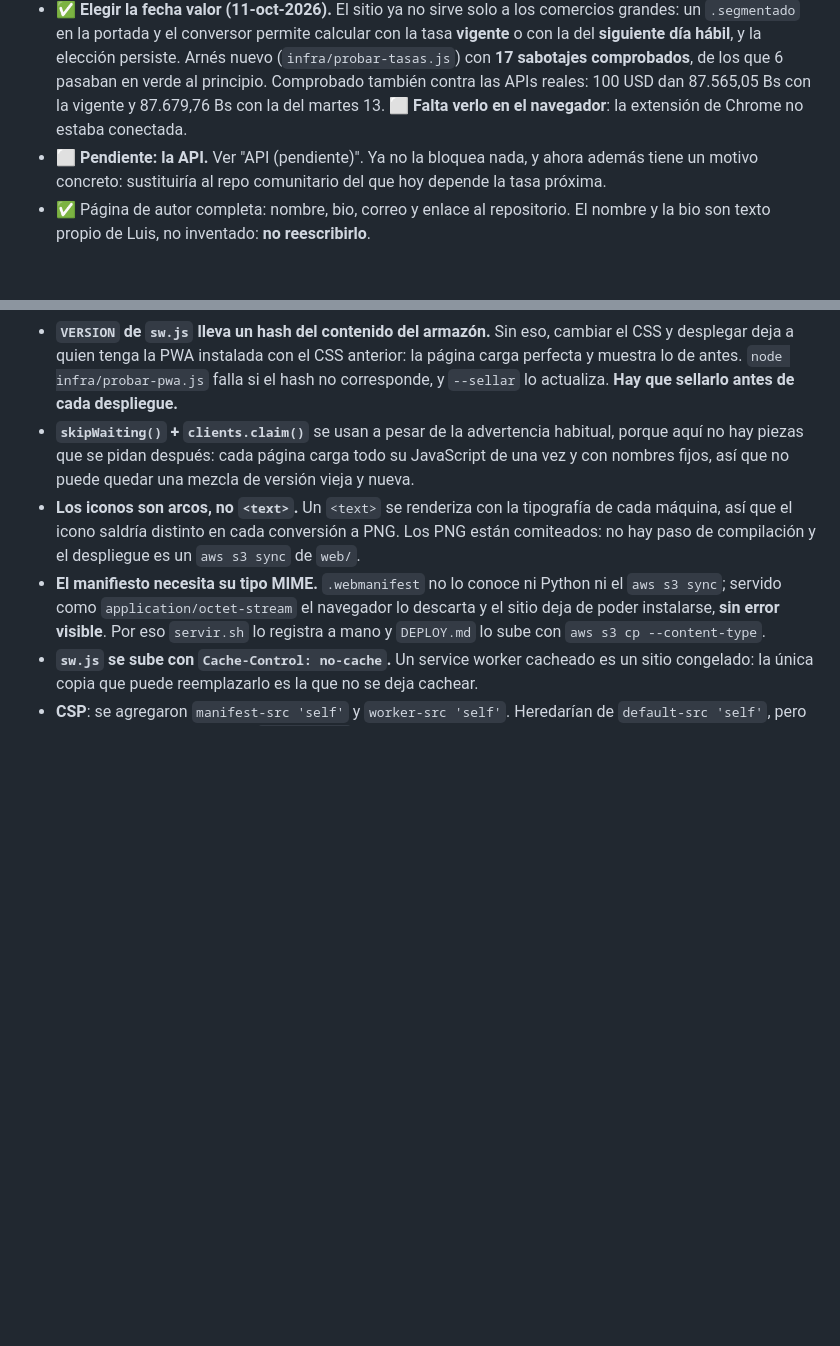
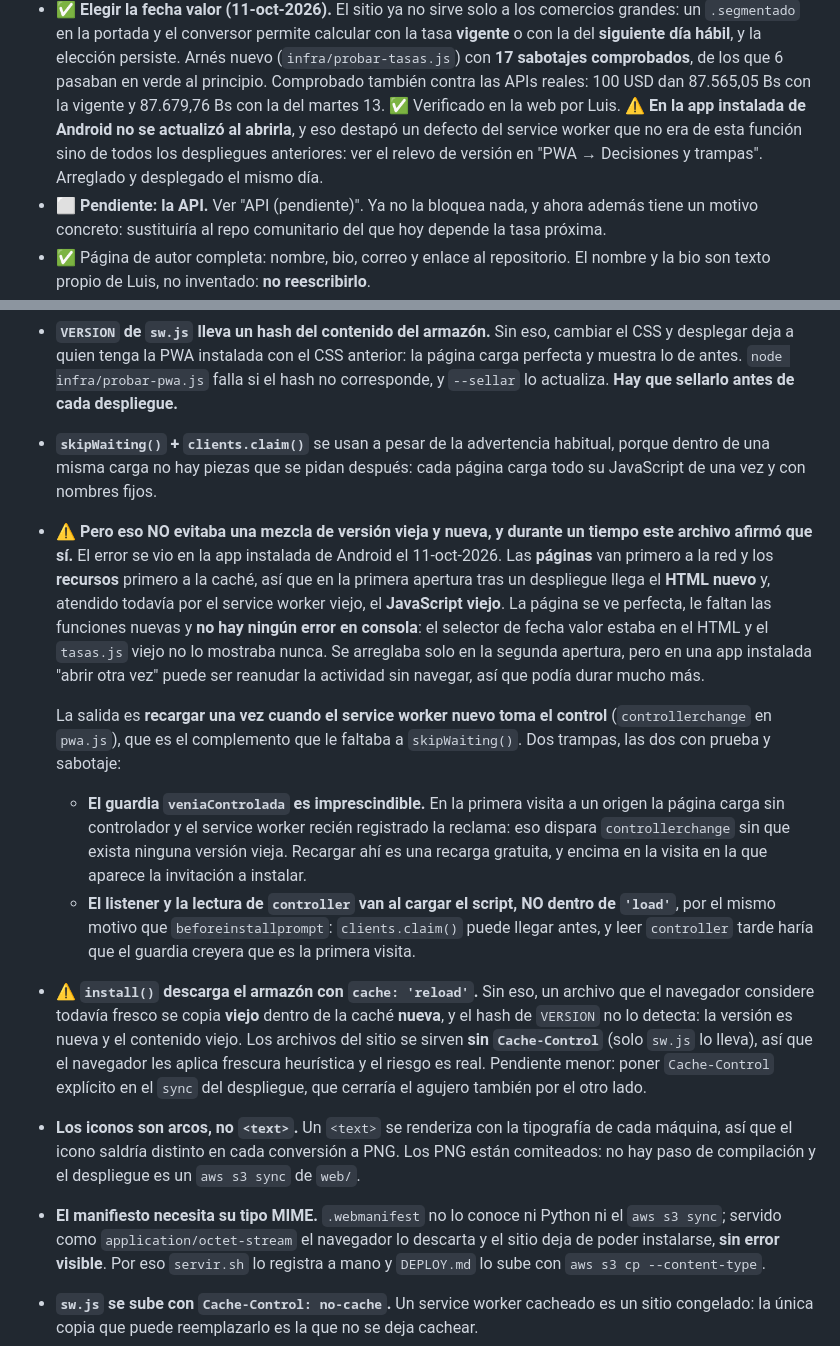
Before and after one commit to LuisAlbertoPerezDeLaCruz/cuentas-claras, a Markdown page: CLAUDE.md, 2 parts joined by grey strips. Rendered like a GitHub page; blank space fills up the shorter version.

Commit message:
Corrige lo que este archivo afirmaba sobre skipWaiting
Decia que no podia quedar una mezcla de version vieja y nueva. Es cierto dentro
de una misma carga y falso a traves del relevo del service worker, que es justo
cuando importa.

Co-Authored-By: Claude Opus 5 <noreply@anthropic.com>

```diff
--- a/CLAUDE.md
+++ b/CLAUDE.md
@@ -45,7 +45,10 @@ Restricciones que marcan todas las decisiones:
   **siguiente día hábil**, y la elección persiste. Arnés nuevo (`infra/probar-tasas.js`) con **17
   sabotajes comprobados**, de los que 6 pasaban en verde al principio. Comprobado también contra las
   APIs reales: 100 USD dan 87.565,05 Bs con la vigente y 87.679,76 Bs con la del martes 13.
-  ⬜ **Falta verlo en el navegador**: la extensión de Chrome no estaba conectada.
+  ✅ Verificado en la web por Luis. ⚠️ **En la app instalada de Android no se actualizó al
+  abrirla**, y eso destapó un defecto del service worker que no era de esta función sino de todos
+  los despliegues anteriores: ver el relevo de versión en "PWA → Decisiones y trampas". Arreglado y
+  desplegado el mismo día.
 - ⬜ **Pendiente: la API.** Ver "API (pendiente)". Ya no la bloquea nada, y ahora además tiene un
   motivo concreto: sustituiría al repo comunitario del que hoy depende la tasa próxima.
 - ✅ Página de autor completa: nombre, bio, correo y enlace al repositorio. El nombre y la bio son
@@ -431,9 +434,34 @@ Trampas, todas cubiertas por `probar-instalar.js`:
   desplegar deja a quien tenga la PWA instalada con el CSS anterior: la página carga perfecta y
   muestra lo de antes. `node infra/probar-pwa.js` falla si el hash no corresponde, y
   `--sellar` lo actualiza. **Hay que sellarlo antes de cada despliegue.**
-- **`skipWaiting()` + `clients.claim()`** se usan a pesar de la advertencia habitual, porque aquí
-  no hay piezas que se pidan después: cada página carga todo su JavaScript de una vez y con
-  nombres fijos, así que no puede quedar una mezcla de versión vieja y nueva.
+- **`skipWaiting()` + `clients.claim()`** se usan a pesar de la advertencia habitual, porque dentro
+  de una misma carga no hay piezas que se pidan después: cada página carga todo su JavaScript de
+  una vez y con nombres fijos.
+- ⚠️ **Pero eso NO evitaba una mezcla de versión vieja y nueva, y durante un tiempo este archivo
+  afirmó que sí.** El error se vio en la app instalada de Android el 11-oct-2026. Las **páginas**
+  van primero a la red y los **recursos** primero a la caché, así que en la primera apertura tras
+  un despliegue llega el **HTML nuevo** y, atendido todavía por el service worker viejo, el
+  **JavaScript viejo**. La página se ve perfecta, le faltan las funciones nuevas y **no hay ningún
+  error en consola**: el selector de fecha valor estaba en el HTML y el `tasas.js` viejo no lo
+  mostraba nunca. Se arreglaba solo en la segunda apertura, pero en una app instalada "abrir otra
+  vez" puede ser reanudar la actividad sin navegar, así que podía durar mucho más.
+
+  La salida es **recargar una vez cuando el service worker nuevo toma el control**
+  (`controllerchange` en `pwa.js`), que es el complemento que le faltaba a `skipWaiting()`.
+  Dos trampas, las dos con prueba y sabotaje:
+  - **El guardia `veniaControlada` es imprescindible.** En la primera visita a un origen la página
+    carga sin controlador y el service worker recién registrado la reclama: eso dispara
+    `controllerchange` sin que exista ninguna versión vieja. Recargar ahí es una recarga gratuita,
+    y encima en la visita en la que aparece la invitación a instalar.
+  - **El listener y la lectura de `controller` van al cargar el script, NO dentro de `'load'`**,
+    por el mismo motivo que `beforeinstallprompt`: `clients.claim()` puede llegar antes, y leer
+    `controller` tarde haría que el guardia creyera que es la primera visita.
+- ⚠️ **`install()` descarga el armazón con `cache: 'reload'`.** Sin eso, un archivo que el navegador
+  considere todavía fresco se copia **viejo** dentro de la caché **nueva**, y el hash de `VERSION`
+  no lo detecta: la versión es nueva y el contenido viejo. Los archivos del sitio se sirven **sin
+  `Cache-Control`** (solo `sw.js` lo lleva), así que el navegador les aplica frescura heurística y
+  el riesgo es real. Pendiente menor: poner `Cache-Control` explícito en el `sync` del despliegue,
+  que cerraría el agujero también por el otro lado.
 - **Los iconos son arcos, no `<text>`.** Un `<text>` se renderiza con la tipografía de cada
   máquina, así que el icono saldría distinto en cada conversión a PNG. Los PNG están comiteados:
   no hay paso de compilación y el despliegue es un `aws s3 sync` de `web/`.
```
